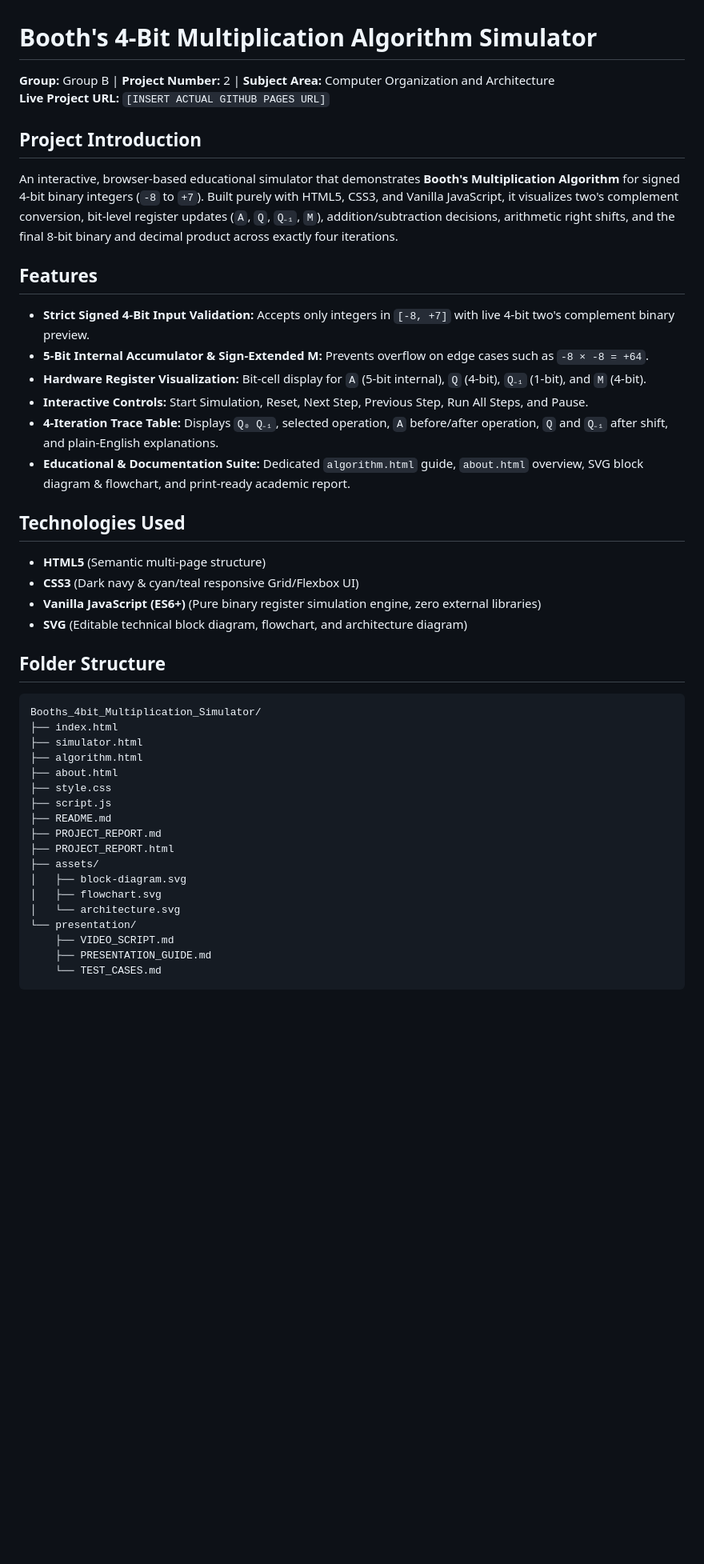
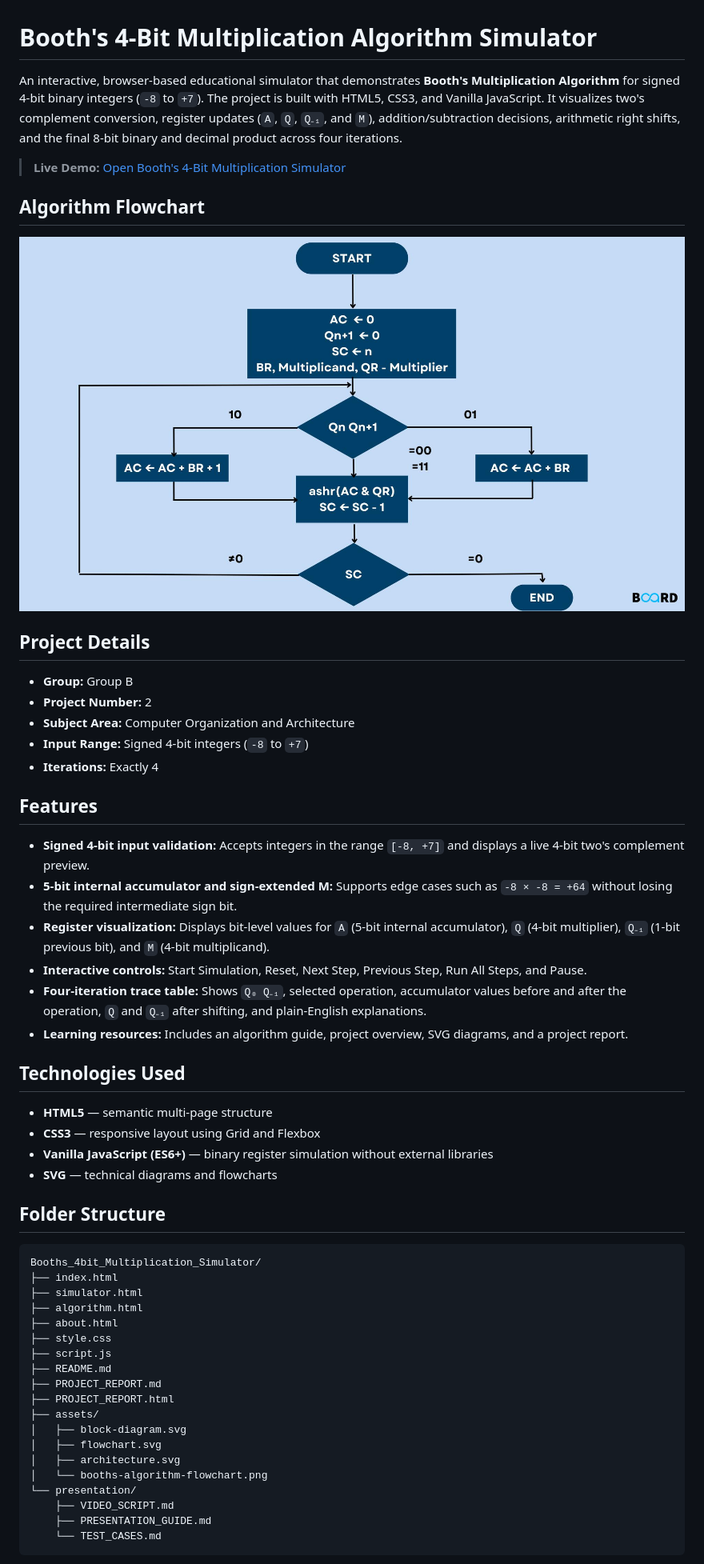
Before and after one commit to DigantaMandal12/Booth-s-4-Bit-Simulator, a Markdown page: README.md, the part around one of its changes. Shown at 80% size. GitHub-like rendering; pictures changed too: assets/booths-algorithm-flowchart.png (added); blank space fills up the shorter version.

Commit message:
Update README with live demo and flowchart

````diff
--- a/README.md
+++ b/README.md
@@ -1,26 +1,39 @@
 # Booth's 4-Bit Multiplication Algorithm Simulator
 
-**Group:** Group B | **Project Number:** 2 | **Subject Area:** Computer Organization and Architecture
-**Live Project URL:** `[INSERT ACTUAL GITHUB PAGES URL]`
+An interactive, browser-based educational simulator that demonstrates **Booth's Multiplication Algorithm** for signed 4-bit binary integers (`-8` to `+7`). The project is built with HTML5, CSS3, and Vanilla JavaScript. It visualizes two's complement conversion, register updates (`A`, `Q`, `Q₋₁`, and `M`), addition/subtraction decisions, arithmetic right shifts, and the final 8-bit binary and decimal product across four iterations.
 
-## Project Introduction
-An interactive, browser-based educational simulator that demonstrates **Booth's Multiplication Algorithm** for signed 4-bit binary integers (`-8` to `+7`). Built purely with HTML5, CSS3, and Vanilla JavaScript, it visualizes two's complement conversion, bit-level register updates (`A`, `Q`, `Q₋₁`, `M`), addition/subtraction decisions, arithmetic right shifts, and the final 8-bit binary and decimal product across exactly four iterations.
+> **Live Demo:** [Open Booth's 4-Bit Multiplication Simulator](https://booths4bitmultiplicationsimulator.vercel.app/)
+
+## Algorithm Flowchart
+
+![Booth's Multiplication Algorithm Flowchart](assets/booths-algorithm-flowchart.png)
+
+## Project Details
+
+- **Group:** Group B
+- **Project Number:** 2
+- **Subject Area:** Computer Organization and Architecture
+- **Input Range:** Signed 4-bit integers (`-8` to `+7`)
+- **Iterations:** Exactly 4
 
 ## Features
-- **Strict Signed 4-Bit Input Validation:** Accepts only integers in `[-8, +7]` with live 4-bit two's complement binary preview.
-- **5-Bit Internal Accumulator & Sign-Extended M:** Prevents overflow on edge cases such as `-8 × -8 = +64`.
-- **Hardware Register Visualization:** Bit-cell display for `A` (5-bit internal), `Q` (4-bit), `Q₋₁` (1-bit), and `M` (4-bit).
-- **Interactive Controls:** Start Simulation, Reset, Next Step, Previous Step, Run All Steps, and Pause.
-- **4-Iteration Trace Table:** Displays `Q₀ Q₋₁`, selected operation, `A` before/after operation, `Q` and `Q₋₁` after shift, and plain-English explanations.
-- **Educational & Documentation Suite:** Dedicated `algorithm.html` guide, `about.html` overview, SVG block diagram & flowchart, and print-ready academic report.
+
+- **Signed 4-bit input validation:** Accepts integers in the range `[-8, +7]` and displays a live 4-bit two's complement preview.
+- **5-bit internal accumulator and sign-extended M:** Supports edge cases such as `-8 × -8 = +64` without losing the required intermediate sign bit.
+- **Register visualization:** Displays bit-level values for `A` (5-bit internal accumulator), `Q` (4-bit multiplier), `Q₋₁` (1-bit previous bit), and `M` (4-bit multiplicand).
+- **Interactive controls:** Start Simulation, Reset, Next Step, Previous Step, Run All Steps, and Pause.
+- **Four-iteration trace table:** Shows `Q₀ Q₋₁`, selected operation, accumulator values before and after the operation, `Q` and `Q₋₁` after shifting, and plain-English explanations.
+- **Learning resources:** Includes an algorithm guide, project overview, SVG diagrams, and a project report.
 
 ## Technologies Used
-- **HTML5** (Semantic multi-page structure)
-- **CSS3** (Dark navy & cyan/teal responsive Grid/Flexbox UI)
-- **Vanilla JavaScript (ES6+)** (Pure binary register simulation engine, zero external libraries)
-- **SVG** (Editable technical block diagram, flowchart, and architecture diagram)
+
+- **HTML5** — semantic multi-page structure
+- **CSS3** — responsive layout using Grid and Flexbox
+- **Vanilla JavaScript (ES6+)** — binary register simulation without external libraries
+- **SVG** — technical diagrams and flowcharts
 
 ## Folder Structure
+
 ```text
 Booths_4bit_Multiplication_Simulator/
 ├── index.html
@@ -35,7 +48,8 @@ Booths_4bit_Multiplication_Simulator/
 ├── assets/
 │   ├── block-diagram.svg
 │   ├── flowchart.svg
-│   └── architecture.svg
+│   ├── architecture.svg
+│   └── booths-algorithm-flowchart.png
 └── presentation/
     ├── VIDEO_SCRIPT.md
     ├── PRESENTATION_GUIDE.md
````
Also changed, not shown: other parts of README.md (+67 -44 lines).
